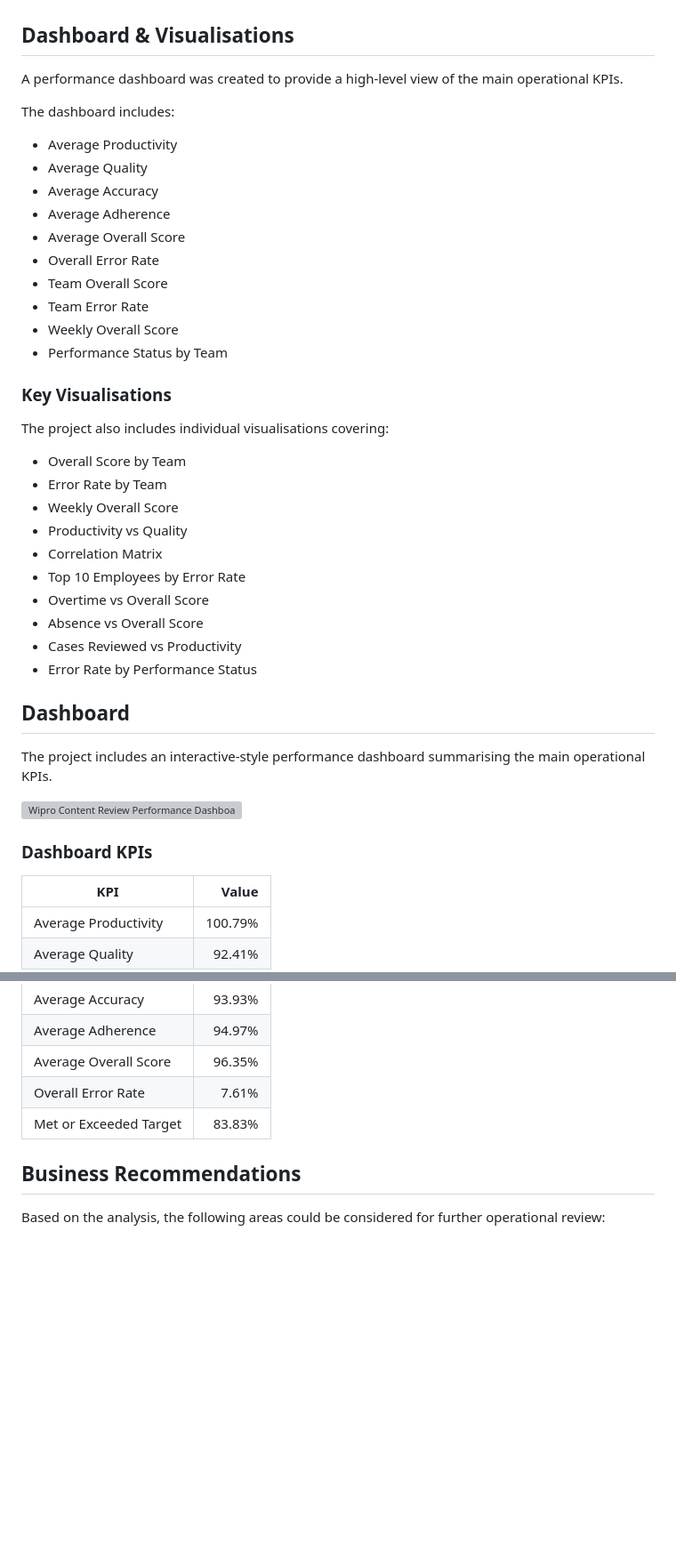
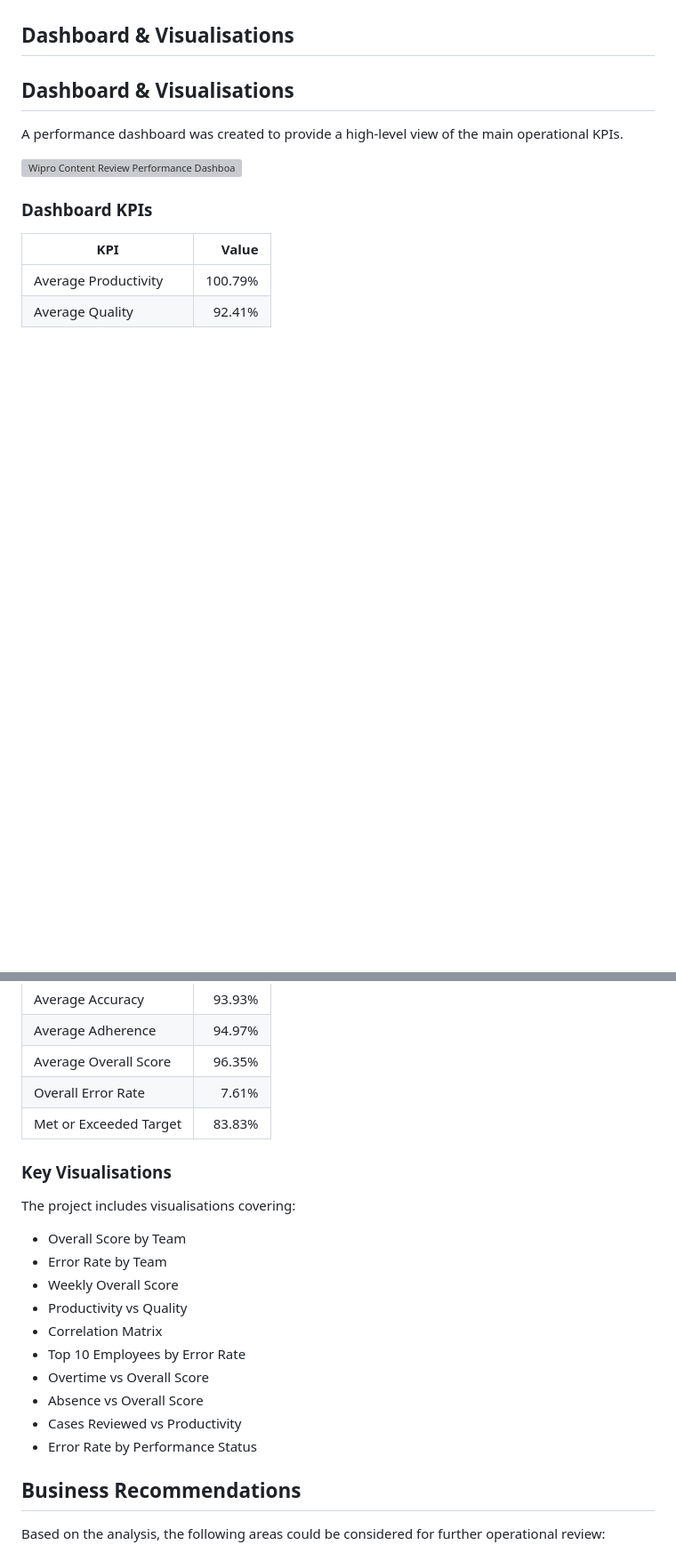
Before and after one commit to aleenajohnz/Wipro-Content-Review-Performance-Analysis, a Markdown page: README.md, 2 parts joined by grey strips. Shown at 89% size. Drawn GitHub-style; blank space fills up the shorter version; grey boxes are pictures that could not be loaded.

Commit message:
Refactor README for better organization and clarity
Updated the README to improve clarity and structure, including sections on dashboard KPIs and how to run the project.

```diff
--- a/README.md
+++ b/README.md
@@ -200,38 +200,9 @@ The project also includes individual visualisations covering:
 - Error Rate by Performance Status
 ## Dashboard & Visualisations
 
+## Dashboard & Visualisations
+
 A performance dashboard was created to provide a high-level view of the main operational KPIs.
-
-The dashboard includes:
-
-- Average Productivity
-- Average Quality
-- Average Accuracy
-- Average Adherence
-- Average Overall Score
-- Overall Error Rate
-- Team Overall Score
-- Team Error Rate
-- Weekly Overall Score
-- Performance Status by Team
-
-### Key Visualisations
-
-The project also includes individual visualisations covering:
-
-- Overall Score by Team
-- Error Rate by Team
-- Weekly Overall Score
-- Productivity vs Quality
-- Correlation Matrix
-- Top 10 Employees by Error Rate
-- Overtime vs Overall Score
-- Absence vs Overall Score
-- Cases Reviewed vs Productivity
-- Error Rate by Performance Status
-## Dashboard
-
-The project includes an interactive-style performance dashboard summarising the main operational KPIs.
 
 ![Wipro Content Review Performance Dashboard](./visualisations/wipro_content_review_dashboard.png)
 
@@ -246,6 +217,22 @@ The project includes an interactive-style performance dashboard summarising the
 | Average Overall Score | 96.35% |
 | Overall Error Rate | 7.61% |
 | Met or Exceeded Target | 83.83% |
+
+### Key Visualisations
+
+The project includes visualisations covering:
+
+- Overall Score by Team
+- Error Rate by Team
+- Weekly Overall Score
+- Productivity vs Quality
+- Correlation Matrix
+- Top 10 Employees by Error Rate
+- Overtime vs Overall Score
+- Absence vs Overall Score
+- Cases Reviewed vs Productivity
+- Error Rate by Performance Status
+
 ## Business Recommendations
 
 Based on the analysis, the following areas could be considered for further operational review:
```
Also changed, not shown: other parts of README.md (+6 -10 lines).
